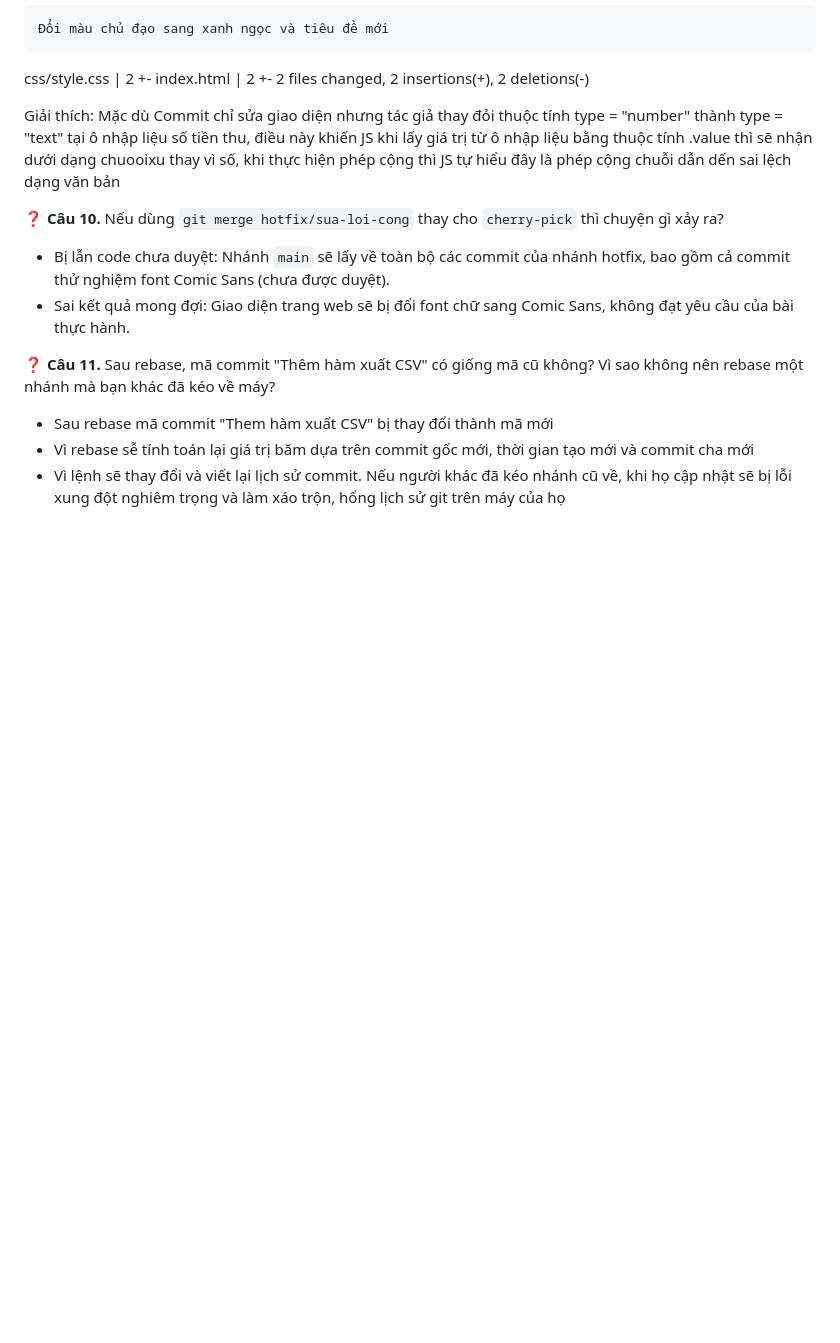
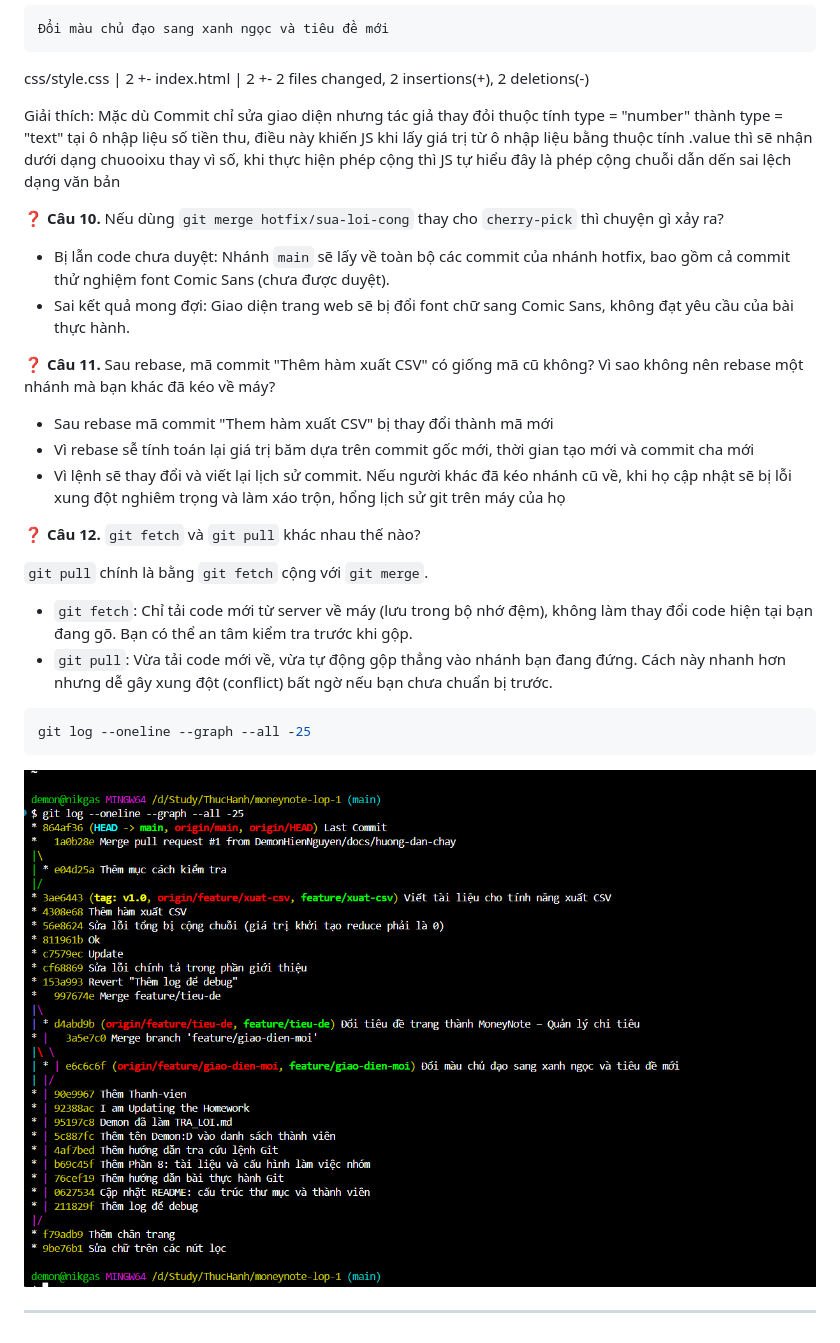
Before and after one commit to DemonHienNguyen/moneynote-git-lab, a Markdown page: TRA_LOI.md, the part around the change. Rendered like a GitHub page; pictures changed too: image/TRA_LOI/1793467180416.png (added); blank space fills up the shorter version.

Commit message:
Last Riel

````diff
--- a/TRA_LOI.md
+++ b/TRA_LOI.md
@@ -76,3 +76,18 @@ Giải thích: Mặc dù Commit chỉ sửa giao diện nhưng tác giả thay
 + Sau rebase mã commit "Them hàm xuất CSV" bị thay đổi thành mã mới
 + Vì rebase sễ tính toán lại giá trị băm dựa trên commit gốc mới, thời gian tạo mới và commit cha mới
 + Vì lệnh sẽ thay đổi và viết lại lịch sử commit. Nếu người khác đã kéo nhánh cũ về, khi họ cập nhật sẽ bị lỗi xung đột nghiêm trọng và làm xáo trộn, hổng lịch sử git trên máy của họ
+
+❓ **Câu 12.** `git fetch` và `git pull` khác nhau thế nào?
+
+`git pull` chính là bằng `git fetch` cộng với `git merge`.
+
+* `git fetch`: Chỉ tải code mới từ server về máy (lưu trong bộ nhớ đệm), không làm thay đổi code hiện tại bạn đang gõ. Bạn có thể an tâm kiểm tra trước khi gộp.
+* `git pull`: Vừa tải code mới về, vừa tự động gộp thẳng vào nhánh bạn đang đứng. Cách này nhanh hơn nhưng dễ gây xung đột (conflict) bất ngờ nếu bạn chưa chuẩn bị trước.
+
+```bash
+git log --oneline --graph --all -25
+```
+
+![1793467180416](image/TRA_LOI/1793467180416.png)
+
+---
````
